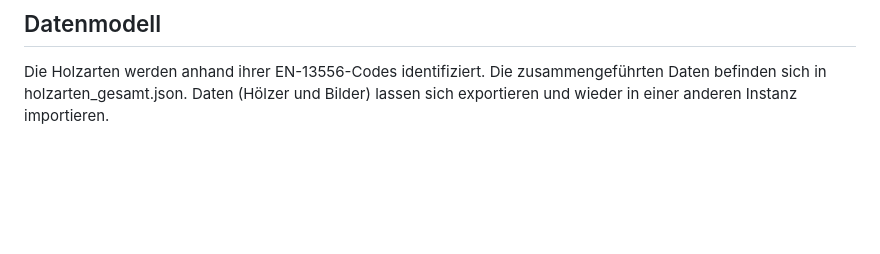
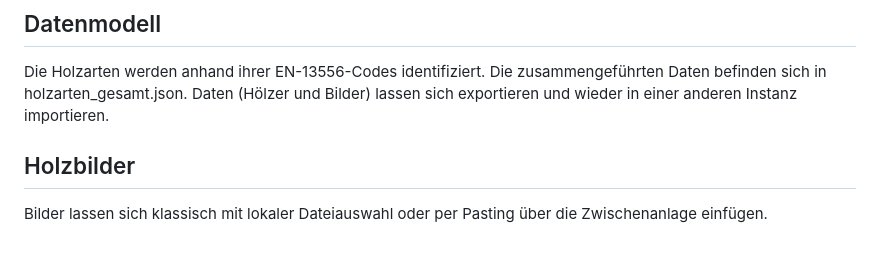
Before and after one commit to AppWerft/holzarten-katalog, a Markdown page: README.md, the part around the change. Drawn GitHub-style; blank space fills up the shorter version.

Commit message:
Bildhochlade mit Pasting

```diff
--- a/README.md
+++ b/README.md
@@ -13,3 +13,6 @@ Wordpressmodul, das woocommerce um Holzarten erweitert
 
 Die Holzarten werden anhand ihrer EN-13556-Codes identifiziert.
 Die zusammengeführten Daten befinden sich in holzarten_gesamt.json. Daten (Hölzer und Bilder) lassen sich exportieren und wieder in einer anderen Instanz importieren.
+
+## Holzbilder
+Bilder lassen sich klassisch mit lokaler Dateiauswahl oder per Pasting über die Zwischenanlage einfügen.
```
Also changed, not shown: holzhochlade.png (added).
